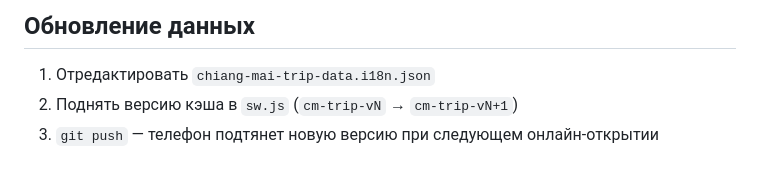
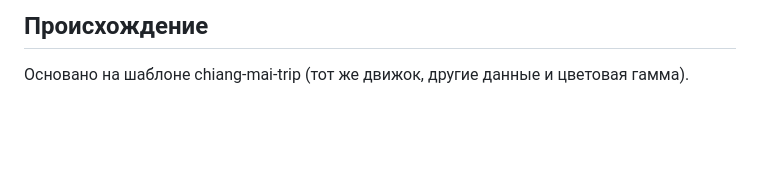
Before and after one commit to chefml/east-china-trip, a Markdown page: README.md, the part around one of its changes. Drawn GitHub-style; blank space fills up the shorter version.

```diff
--- a/README.md
+++ b/README.md
@@ -64,6 +64,4 @@ rsvg-convert -w 512 -h 512 icons/icon.svg -o icons/icon-512.png
 
-## Обновление данных
+## Происхождение
 
-1. Отредактировать `chiang-mai-trip-data.i18n.json`
-2. Поднять версию кэша в `sw.js` (`cm-trip-vN` → `cm-trip-vN+1`)
-3. `git push` — телефон подтянет новую версию при следующем онлайн-открытии
+Основано на шаблоне chiang-mai-trip (тот же движок, другие данные и цветовая гамма).
```
Also changed, not shown: other parts of README.md (+16 -16 lines).
